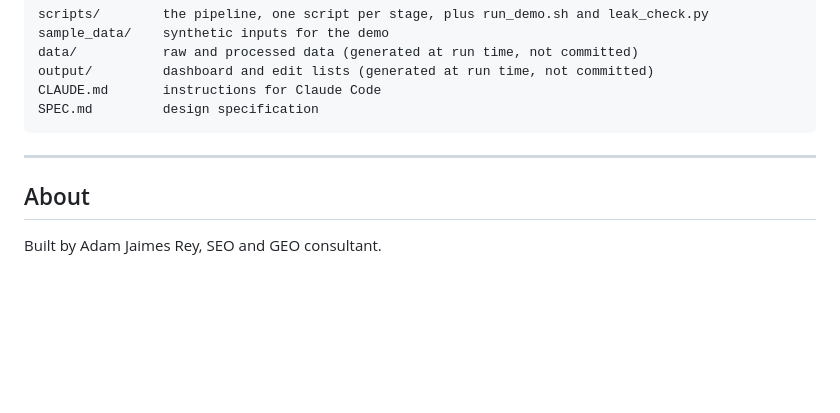
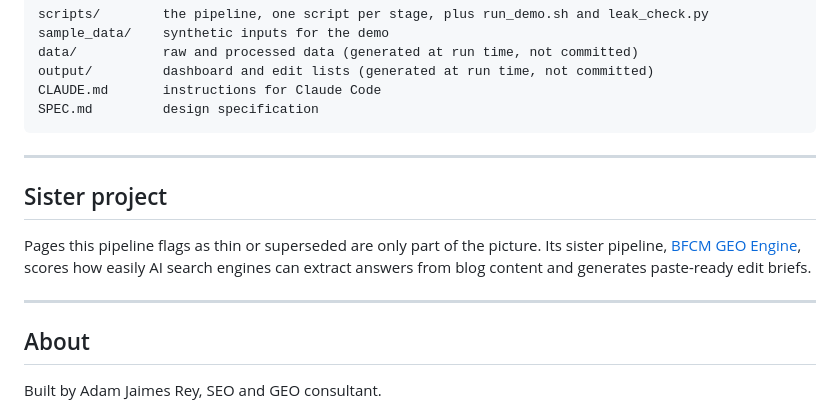
Before and after one commit to adamjaimesrey/seo-cannibalization-engine, a Markdown page: README.md, the part around the change. Drawn GitHub-style; blank space fills up the shorter version.

Commit message:
README: link to sister pipeline (BFCM GEO Engine)

```diff
--- a/README.md
+++ b/README.md
@@ -131,6 +131,12 @@ SPEC.md         design specification
 
 ---
 
+## Sister project
+
+Pages this pipeline flags as thin or superseded are only part of the picture. Its sister pipeline, [BFCM GEO Engine](https://github.com/adamjaimesrey/bfcm-geo-engine), scores how easily AI search engines can extract answers from blog content and generates paste-ready edit briefs.
+
+---
+
 ## About
 
 Built by Adam Jaimes Rey, SEO and GEO consultant.
```
